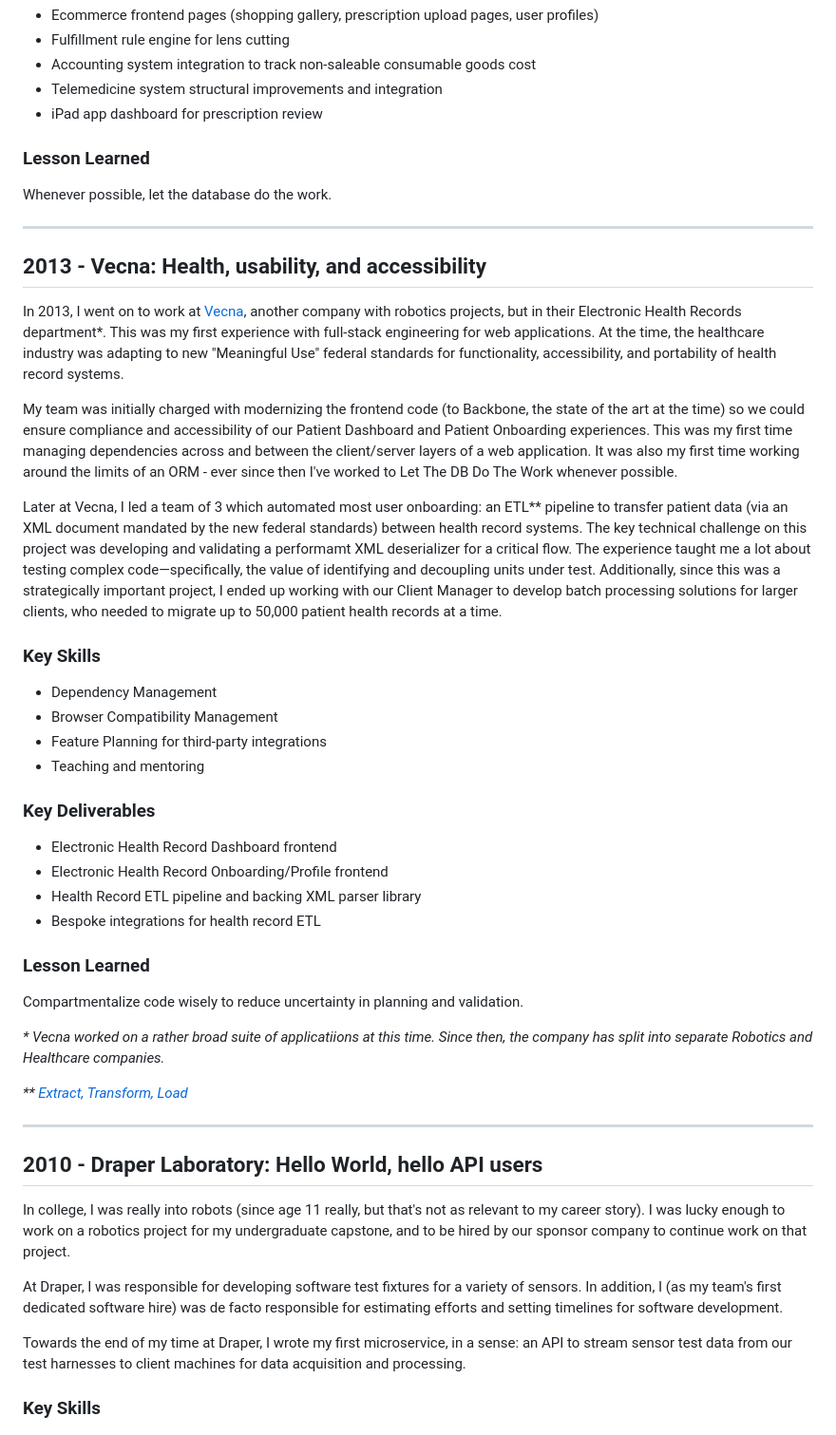
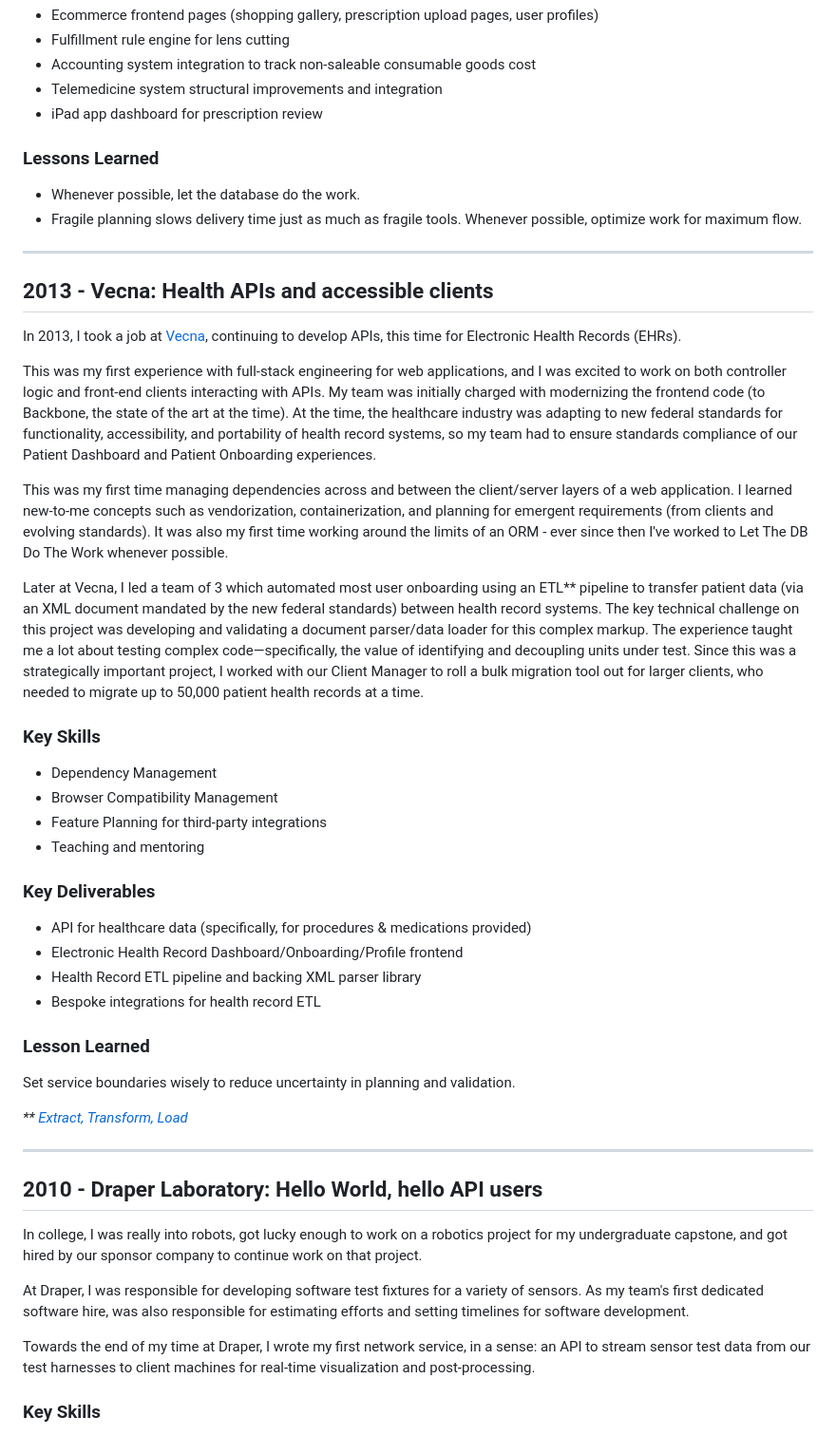
Before and after one commit to gsass/gsass.site, a Markdown page: content/portfolio.md, the part around one of its changes. Shown at 95% size. Rendered like a GitHub page.

Commit message:
Streamline existing content

```diff
--- a/content/portfolio.md
+++ b/content/portfolio.md
@@ -90,18 +90,21 @@ One project that stands out to me from this time was integrating Prescription Ch
 - Telemedicine system structural improvements and integration
 - iPad app dashboard for prescription review
 
-### Lesson Learned
-Whenever possible, let the database do the work.
+### Lessons Learned
+- Whenever possible, let the database do the work.
+- Fragile planning slows delivery time just as much as fragile tools. Whenever possible, optimize work for maximum flow.
 
 ------
 
-## 2013 - Vecna: Health, usability, and accessibility
+## 2013 - Vecna: Health APIs and accessible clients
 
-In 2013, I went on to work at [Vecna](https://www.vecna.com/), another company with robotics projects, but in their Electronic Health Records department\*. This was my first experience with full-stack engineering for web applications. At the time, the healthcare industry was adapting to new "Meaningful Use" federal standards for functionality, accessibility, and portability of health record systems.
+In 2013, I took a job at [Vecna](https://www.vecna.com/), continuing to develop APIs, this time for Electronic Health Records (EHRs).
 
-My team was initially charged with modernizing the frontend code (to Backbone, the state of the art at the time) so we could ensure compliance and accessibility of our Patient Dashboard and Patient Onboarding experiences. This was my first time managing dependencies across and between the client/server layers of a web application. It was also my first time working around the limits of an ORM - ever since then I've worked to Let The DB Do The Work whenever possible.
+This was my first experience with full-stack engineering for web applications, and I was excited to work on both controller logic and front-end clients interacting with APIs. My team was initially charged with modernizing the frontend code (to Backbone, the state of the art at the time). At the time, the healthcare industry was adapting to new federal standards for functionality, accessibility, and portability of health record systems, so my team had to ensure standards compliance of our Patient Dashboard and Patient Onboarding experiences.
 
-Later at Vecna, I led a team of 3 which automated most user onboarding: an ETL\*\* pipeline to transfer patient data (via an XML document mandated by the new federal standards) between health record systems. The key technical challenge on this project was developing and validating a performamt XML deserializer for a critical flow. The experience taught me a lot about testing complex code&mdash;specifically, the value of identifying and decoupling units under test. Additionally, since this was a strategically important project, I ended up working with our Client Manager to develop batch processing solutions for larger clients, who needed to migrate up to 50,000 patient health records at a time.
+This was my first time managing dependencies across and between the client/server layers of a web application. I learned new-to-me concepts such as vendorization, containerization, and planning for emergent requirements (from clients and evolving standards). It was also my first time working around the limits of an ORM - ever since then I've worked to Let The DB Do The Work whenever possible.
+
+Later at Vecna, I led a team of 3 which automated most user onboarding using an ETL\*\* pipeline to transfer patient data (via an XML document mandated by the new federal standards) between health record systems. The key technical challenge on this project was developing and validating a document parser/data loader for this complex markup. The experience taught me a lot about testing complex code&mdash;specifically, the value of identifying and decoupling units under test. Since this was a strategically important project, I worked with our Client Manager to roll a bulk migration tool out for larger clients, who needed to migrate up to 50,000 patient health records at a time.
 
 ### Key Skills
 - Dependency Management
@@ -110,15 +113,13 @@ Later at Vecna, I led a team of 3 which automated most user onboarding: an ETL\*
 - Teaching and mentoring
 
 ### Key Deliverables
-- Electronic Health Record Dashboard frontend
-- Electronic Health Record Onboarding/Profile frontend
+- API for healthcare data (specifically, for procedures & medications provided)
+- Electronic Health Record Dashboard/Onboarding/Profile frontend
 - Health Record ETL pipeline and backing XML parser library
 - Bespoke integrations for health record ETL
 
 ### Lesson Learned
-Compartmentalize code wisely to reduce uncertainty in planning and validation.
-
-_\* Vecna worked on a rather broad suite of applicatiions at this time. Since then, the company has split into separate Robotics and Healthcare companies._
+Set service boundaries wisely to reduce uncertainty in planning and validation.
 
 _\*\* [Extract, Transform, Load](https://en.wikipedia.org/wiki/Extract,_transform,_load)_
 
@@ -126,11 +127,11 @@ _\*\* [Extract, Transform, Load](https://en.wikipedia.org/wiki/Extract,_transfor
 
 ## 2010 - Draper Laboratory: Hello World, hello API users
 
-In college, I was really into robots (since age 11 really, but that's not as relevant to my career story). I was lucky enough to work on a robotics project for my undergraduate capstone, and to be hired by our sponsor company to continue work on that project.
+In college, I was really into robots, got lucky enough to work on a robotics project for my undergraduate capstone, and got hired by our sponsor company to continue work on that project.
 
-At Draper, I was responsible for developing software test fixtures for a variety of sensors. In addition, I (as my team's first dedicated software hire) was de facto responsible for estimating efforts and setting timelines for software development.
+At Draper, I was responsible for developing software test fixtures for a variety of sensors. As my team's first dedicated software hire, was also responsible for estimating efforts and setting timelines for software development.
 
-Towards the end of my time at Draper, I wrote my first microservice, in a sense: an API to stream sensor test data from our test harnesses to client machines for data acquisition and processing.
+Towards the end of my time at Draper, I wrote my first network service, in a sense: an API to stream sensor test data from our test harnesses to client machines for real-time visualization and post-processing.
 
 ### Key Skills
 - Software validation
```
Also changed, not shown: other parts of content/portfolio.md (+29 -29 lines).
